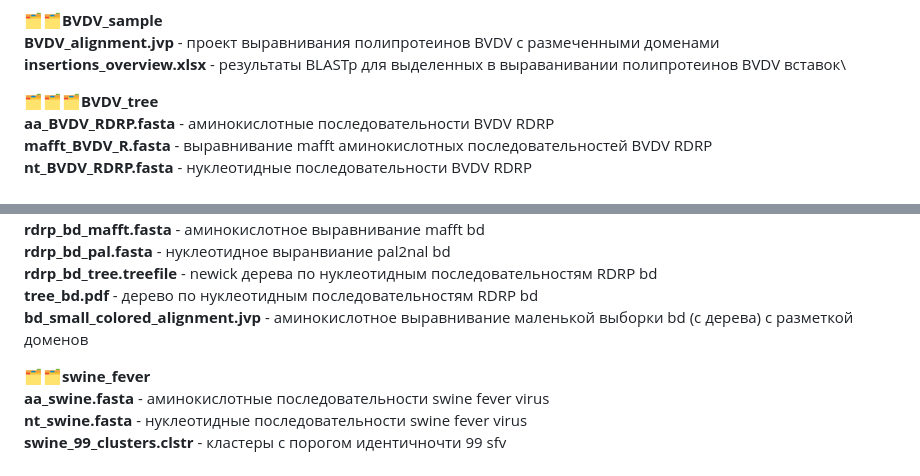
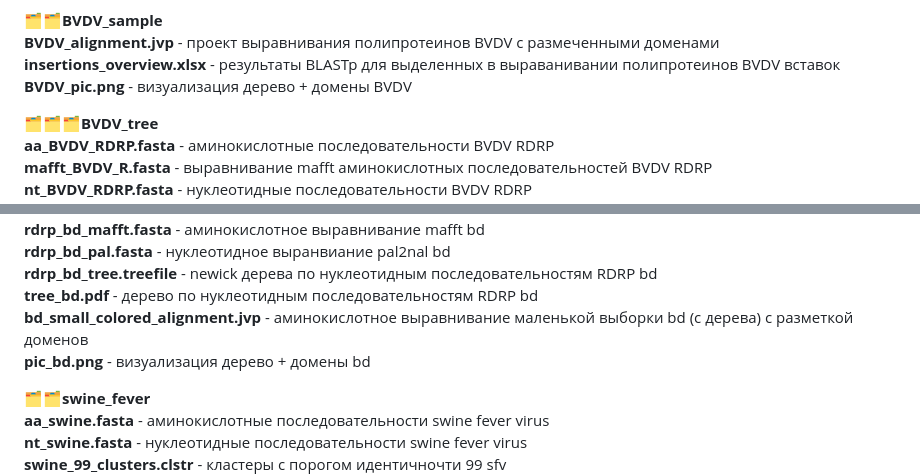
Before and after one commit to katyachistiakova/Pestiviruses_project, a Markdown page: README.md, 2 parts joined by grey strips. Drawn GitHub-style.

```diff
--- a/README.md
+++ b/README.md
@@ -65,6 +65,7 @@
 🗂🗂<strong>BVDV_sample</strong>\
 <strong>BVDV_alignment.jvp</strong> - проект выравнивания полипротеинов BVDV c размеченными доменами\
 <strong>insertions_overview.xlsx</strong> - результаты BLASTp для выделенных в выраванивании полипротеинов BVDV вставок\
+<strong>BVDV_pic.png</strong> - визуализация дерево + домены BVDV
 
 🗂🗂🗂<strong>BVDV_tree</strong>\
 <strong>aa_BVDV_RDRP.fasta</strong> - аминокислотные последовательности BVDV RDRP\
@@ -88,7 +89,8 @@
 <strong>rdrp_bd_pal.fasta</strong> - нуклеотидное выранвиание pal2nal bd\
 <strong>rdrp_bd_tree.treefile</strong> - newick дерева по нуклеотидным последовательностям RDRP bd\
 <strong>tree_bd.pdf</strong> - дерево по нуклеотидным последовательностям RDRP bd\
-<strong>bd_small_colored_alignment.jvp</strong> - аминокислотное выравнивание маленькой выборки bd (с дерева) с разметкой доменов
+<strong>bd_small_colored_alignment.jvp</strong> - аминокислотное выравнивание маленькой выборки bd (с дерева) с разметкой доменов\
+<strong>pic_bd.png</strong> - визуализация дерево + домены bd
 
 🗂🗂<strong>swine_fever</strong>\
 <strong>aa_swine.fasta</strong> - аминокислотные последовательности swine fever virus\
```
